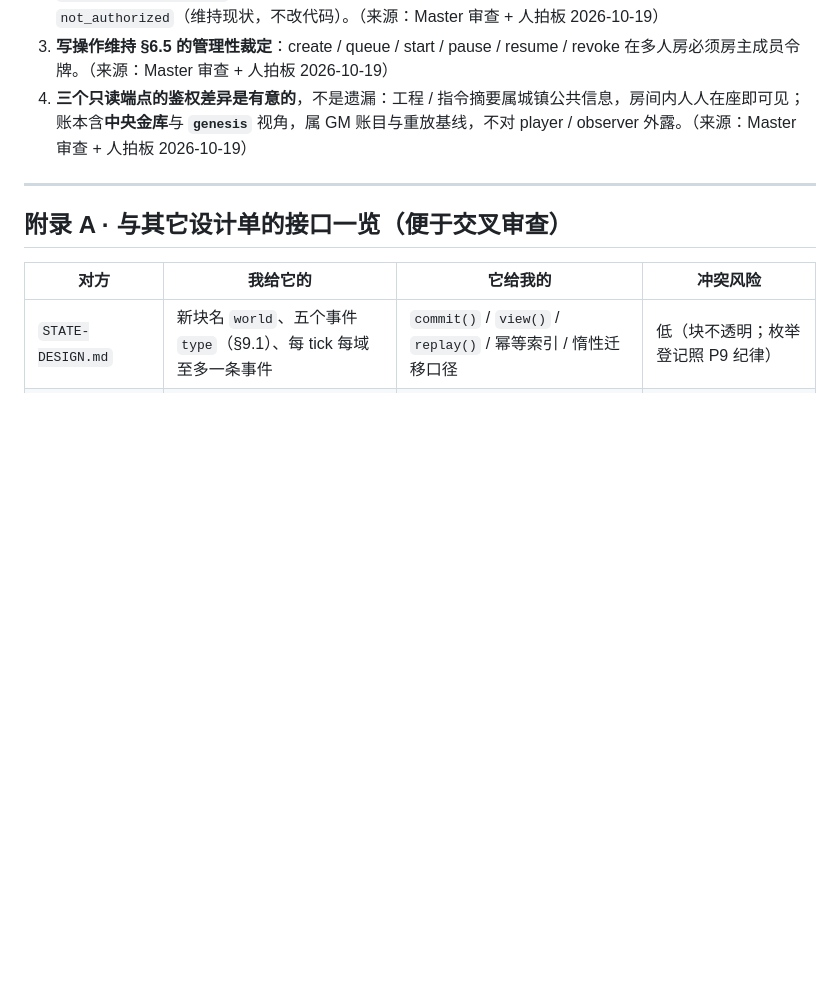
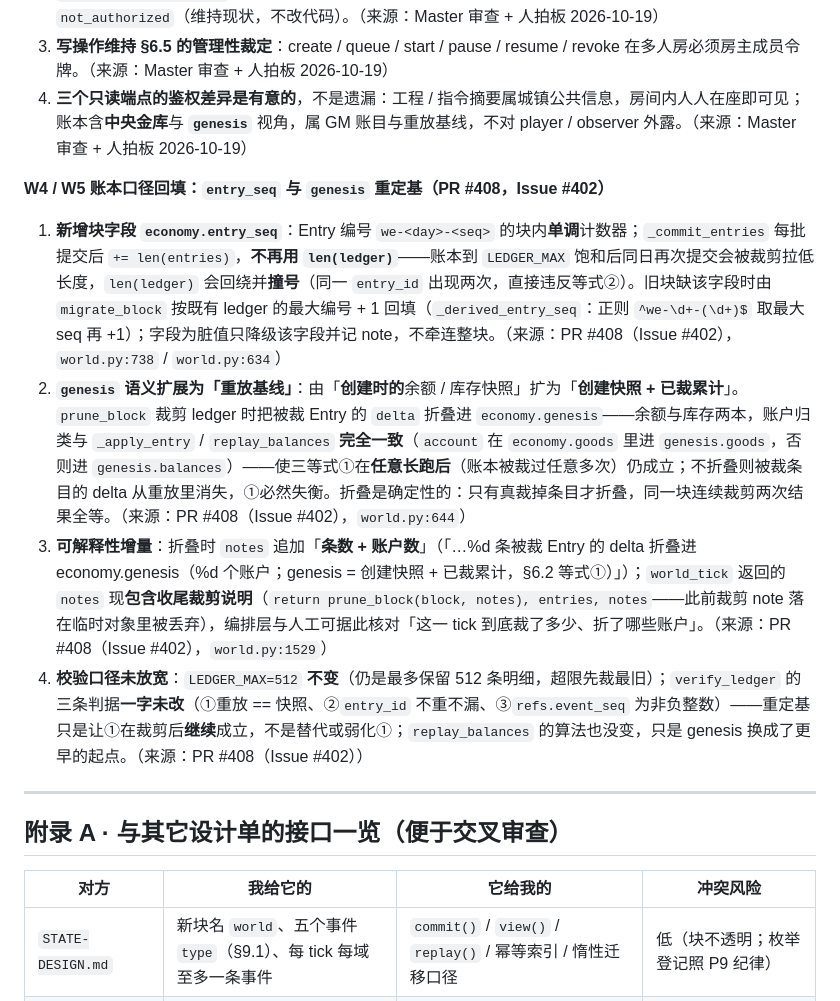
Before and after one commit to ctrlshiftaltdel/NotDND, a Markdown page: WORLD-DESIGN.md, the part around the change. Rendered like a GitHub page; blank space fills up the shorter version.

Commit message:
docs(world): §12.2 回填 genesis 重定基与 entry_seq（Issue #411）
为什么：PR #408（Issue #402）把 Entry 编号从 len(ledger) 换成块内单调
economy.entry_seq，并把 prune_block 裁剪改为把被裁 delta 折叠进 genesis
（重放基线 = 创建快照 + 已裁累计）。§12.2 是后续实现与审查的权威索引，
需要把这两处块形状/语义变更与 notes 可解释性增量登记入册，并写明
LEDGER_MAX=512 与 verify_ledger 判据未放宽。

```diff
--- a/WORLD-DESIGN.md
+++ b/WORLD-DESIGN.md
@@ -995,6 +995,13 @@ W1 ──────────────────► W8（数据 + 观
 3. **写操作维持 §6.5 的管理性裁定**：create / queue / start / pause / resume / revoke 在多人房必须房主成员令牌。（来源：Master 审查 + 人拍板 2026-10-19）
 4. **三个只读端点的鉴权差异是有意的**，不是遗漏：工程 / 指令摘要属城镇公共信息，房间内人人在座即可见；账本含**中央金库**与 **`genesis`** 视角，属 GM 账目与重放基线，不对 player / observer 外露。（来源：Master 审查 + 人拍板 2026-10-19）
 
+**W4 / W5 账本口径回填：`entry_seq` 与 `genesis` 重定基（PR #408，Issue #402）**
+
+1. **新增块字段 `economy.entry_seq`**：Entry 编号 `we-<day>-<seq>` 的块内**单调**计数器；`_commit_entries` 每批提交后 `+= len(entries)`，**不再用 `len(ledger)`**——账本到 `LEDGER_MAX` 饱和后同日再次提交会被裁剪拉低长度，`len(ledger)` 会回绕并**撞号**（同一 `entry_id` 出现两次，直接违反等式②）。旧块缺该字段时由 `migrate_block` 按既有 ledger 的最大编号 + 1 回填（`_derived_entry_seq`：正则 `^we-\d+-(\d+)$` 取最大 seq 再 +1）；字段为脏值只降级该字段并记 note，不牵连整块。（来源：PR #408（Issue #402），`world.py:738` / `world.py:634`）
+2. **`genesis` 语义扩展为「重放基线」**：由「**创建时的**余额 / 库存快照」扩为「**创建快照 + 已裁累计**」。`prune_block` 裁剪 ledger 时把被裁 Entry 的 `delta` 折叠进 `economy.genesis`——余额与库存两本，账户归类与 `_apply_entry` / `replay_balances` **完全一致**（`account` 在 `economy.goods` 里进 `genesis.goods`，否则进 `genesis.balances`）——使三等式①在**任意长跑后**（账本被裁过任意多次）仍成立；不折叠则被裁条目的 delta 从重放里消失，①必然失衡。折叠是确定性的：只有真裁掉条目才折叠，同一块连续裁剪两次结果全等。（来源：PR #408（Issue #402），`world.py:644`）
+3. **可解释性增量**：折叠时 `notes` 追加「**条数 + 账户数**」（「…%d 条被裁 Entry 的 delta 折叠进 economy.genesis（%d 个账户；genesis = 创建快照 + 已裁累计，§6.2 等式①）」）；`world_tick` 返回的 `notes` 现**包含收尾裁剪说明**（`return prune_block(block, notes), entries, notes`——此前裁剪 note 落在临时对象里被丢弃），编排层与人工可据此核对「这一 tick 到底裁了多少、折了哪些账户」。（来源：PR #408（Issue #402），`world.py:1529`）
+4. **校验口径未放宽**：`LEDGER_MAX=512` **不变**（仍是最多保留 512 条明细，超限先裁最旧）；`verify_ledger` 的三条判据**一字未改**（①重放 == 快照、②`entry_id` 不重不漏、③`refs.event_seq` 为非负整数）——重定基只是让①在裁剪后**继续**成立，不是替代或弱化①；`replay_balances` 的算法也没变，只是 genesis 换成了更早的起点。（来源：PR #408（Issue #402））
+
 ---
 
 ## 附录 A · 与其它设计单的接口一览（便于交叉审查）
```
